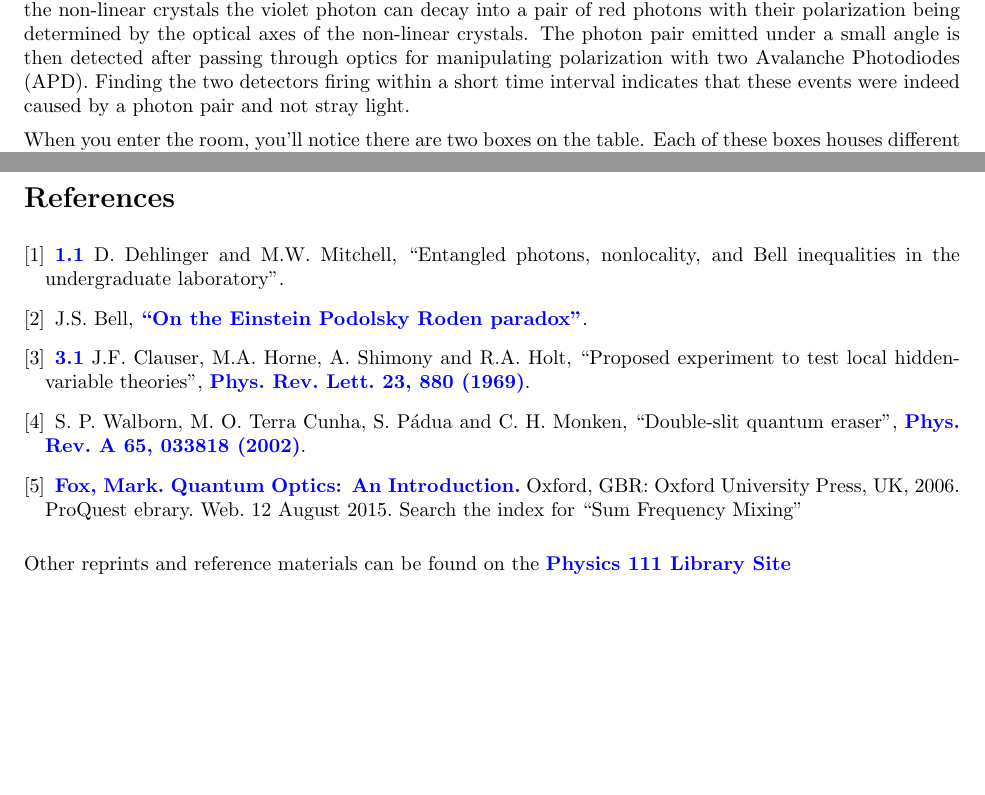
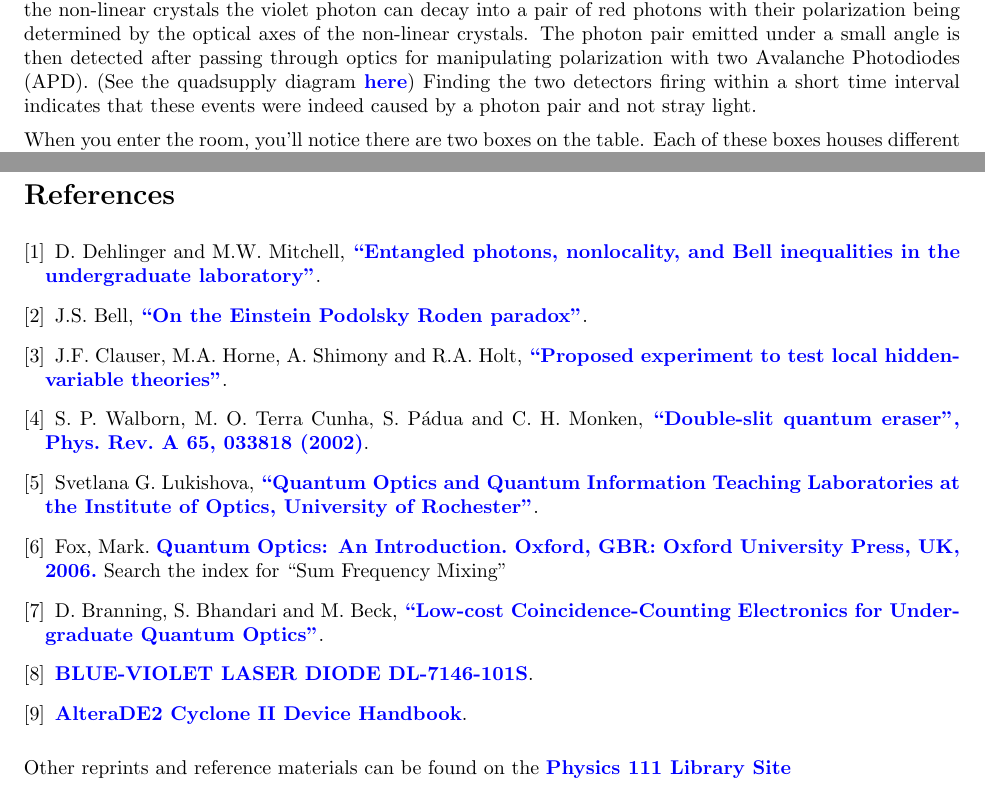
Before and after one commit to DrWinthrop/111BC, a LaTeX document (QIE/QIE.tex): two parts of pages 4 and 18 of 18 before the commit and two parts of pages 4 and 19 of 19 after it, joined at a grey line, cut so that both start at the same text. Compiled offline with pdfLaTeX.

Commit message:
Update the images of boxes and linked more references

```diff
--- a/QIE/QIE.tex
+++ b/QIE/QIE.tex
@@ -108,9 +108,9 @@ At first glance, it would seem that $S$ could range from –4 to 4. However, a c
 
 \subsection{Overview}
 
-The heart of the experiment is the generation of a particular entangled quantum state of the polarization of two individual photons, a Bell state. In the simplest case, this is a superposition state of both photons being either horizontally or vertically polarized. In the experiment, we achieve this by sending photons near 405 nm from a diode laser to a pair of non-linear crystals made of beta barium borate (BBO crystal). Within the non-linear crystals the violet photon can decay into a pair of red photons with their polarization being determined by the optical axes of the non-linear crystals. The photon pair emitted under a small angle is then detected after passing through optics for manipulating polarization with two Avalanche Photodiodes (APD). Finding the two detectors firing within a short time interval indicates that these events were indeed caused by a photon pair and not stray light.
+The heart of the experiment is the generation of a particular entangled quantum state of the polarization of two individual photons, a Bell state. In the simplest case, this is a superposition state of both photons being either horizontally or vertically polarized. In the experiment, we achieve this by sending photons near 405 nm from a diode laser to a pair of non-linear crystals made of beta barium borate (BBO crystal). Within the non-linear crystals the violet photon can decay into a pair of red photons with their polarization being determined by the optical axes of the non-linear crystals. The photon pair emitted under a small angle is then detected after passing through optics for manipulating polarization with two Avalanche Photodiodes (APD). (See the quadsupply diagram \href{http://physics111.lib.berkeley.edu/Physics111/Reprints/QIE/QIE_apd_quadsupply1.pdf}{\textbf{here}}) Finding the two detectors firing within a short time interval indicates that these events were indeed caused by a photon pair and not stray light.
 
-When you enter the room, you'll notice there are two boxes on the table. Each of these boxes houses different elements of the experiment. The one closer to the door (Box 1) holds the diode laser and optical elements for creating a Bell State. The one closer to the computer (Box 2) holds the detection setup. When aligning the laser it is best to take the top off both boxes and use the protective orange glasses when the laser is on. When taking data, you will want easy access to the half wave plates in the detector setup, so you can leave the top off of box 2. Ambient light will flood the detectors, so you will want the lights off in the room (computer light is ok). There is an LED lamp (can you explain why we use blue LEDs? hint: you can look at the APD efficiency versus wavelength in the manual if you are interested.) installed so that you can read the values off of the half wave plates in the detector setup. The `on' switch for the lamp can be found on the back side of the table on the rack above. While taking data, it is ok not wearing the orange glasses \textbf{as long as the top of Box 1 is in place.} Inside Box 1, the diode laser has a maximum power of around 120 mW. At 405 nm, this can seriously damage your eye. However, in Box 2 the power is down to about 0.2 mW, which will not cause serious damage. You should use the power meter located in the room to confirm that the power of the laser beam in Box 2 is not too high. Record the number. If you find it high, ensure that the filter is in place on the BBOs. The filter should never be removed. Of course \emph{you should avoid looking directly into the beam.} This setup makes collecting data more efficient.
+When you enter the room, you'll notice there are two boxes on the table. Each of these boxes houses different elements of the experiment. The one closer to the door (Box 1) holds the diode laser and optical elements for creating a Bell State. The one closer to the computer (Box 2) holds the detection setup. When aligning the laser it is best to take the top off both boxes and use the protective orange glasses when the laser is on. When taking data, you will want easy access to the half wave plates in the detector setup, so you can leave the top off of box 2. Ambient light will flood the detectors, so you will want the lights off in the room (computer light is ok). There is an LED lamp \cite{Bluelaser} (can you explain why we use blue LEDs? hint: you can look at the APD efficiency versus wavelength in the \href{http://physics111.lib.berkeley.edu/Physics111/Reprints/QIE/SPCMAQRH.pdf}{\textbf{manual}} if you are interested.) installed so that you can read the values off of the half wave plates in the detector setup. The `on' switch for the lamp can be found on the back side of the table on the rack above. While taking data, it is ok not wearing the orange glasses \textbf{as long as the top of Box 1 is in place.} Inside Box 1, the diode laser has a maximum power of around 120 mW. At 405 nm, this can seriously damage your eye. However, in Box 2 the power is down to about 0.2 mW, which will not cause serious damage. You should use the power meter located in the room to confirm that the power of the laser beam in Box 2 is not too high. Record the number. If you find it high, ensure that the filter is in place on the BBOs. The filter should never be removed. Of course \emph{you should avoid looking directly into the beam.} This setup makes collecting data more efficient.
 
 \subsection{Diode Laser}
 
@@ -574,19 +585,31 @@ Insufficient single photon counts in each detector ($<10$k/s)
 \begin{thebibliography}{}
 \label{sec:References}
     \bibitem{Dehlinger}
-    \href{http://physics111.lib.berkeley.edu/Physics111/Reprints/QIE/Entangled\%20Photons-M.W.\%20Mitchell_1.1498860.pdf}{\textbf{1.1}} D. Dehlinger and M.W. Mitchell, ``Entangled photons, nonlocality, and Bell inequalities in the undergraduate laboratory''.
+    D. Dehlinger and M.W. Mitchell, \href{http://physics111.lib.berkeley.edu/Physics111/Reprints/QIE/Entangled\%20Photons-M.W.\%20Mitchell_1.1498860.pdf}{\textbf{``Entangled photons, nonlocality, and Bell inequalities in the undergraduate laboratory''}}.
 
     \bibitem{Bell}
     J.S. Bell, \href{http://physics111.lib.berkeley.edu/Physics111/Reprints/QIE/Bell_Compact.pdf}{\textbf{``On the Einstein Podolsky Roden paradox''}}.
 
     \bibitem{Clauser}
-    \href{http://physics111.lib.berkeley.edu/Physics111/Reprints/QIE/Proposed\%20Experiment\%20To\%20Test\%20Local\%20Hidden-variable\%20Theories-PhysRevLett.23.880.pdf}{\textbf{3.1}} J.F. Clauser, M.A. Horne, A. Shimony and R.A. Holt, ``Proposed experiment to test local hidden-variable theories'', \href{http://prl.aps.org/abstract/PRL/v23/i15/p880/_1}{\textbf{Phys. Rev. Lett. 23, 880 (1969)}}.
+    J.F. Clauser, M.A. Horne, A. Shimony and R.A. Holt, \href{http://physics111.lib.berkeley.edu/Physics111/Reprints/QIE/Proposed\%20Experiment\%20To\%20Test\%20Local\%20Hidden-variable\%20Theories-PhysRevLett.23.880.pdf}{\textbf{``Proposed experiment to test local hidden-variable theories''}}.
 
     \bibitem{Walborn}
-    S. P. Walborn, M. O. Terra Cunha, S. Pádua and C. H. Monken, ``Double-slit quantum eraser'', \href{http://physics111.lib.berkeley.edu/Physics111/Reprints/QIE/Quantum-Eraser-Walborn.pdf}{\textbf{Phys. Rev. A 65, 033818 (2002)}}.
+    S. P. Walborn, M. O. Terra Cunha, S. Pádua and C. H. Monken, \href{http://physics111.lib.berkeley.edu/Physics111/Reprints/QIE/Quantum-Eraser-Walborn.pdf}{\textbf{``Double-slit quantum eraser'', Phys. Rev. A 65, 033818 (2002)}}.
+
+    \bibitem{Lukishova}
+    Svetlana G. Lukishova, \href{http://physics111.lib.berkeley.edu/Physics111/Reprints/QIE/TULSA_2010_Talk_Lukishova.pdf}{\textbf{``Quantum Optics and Quantum Information Teaching Laboratories at the Institute of Optics, University of Rochester''}}.
 
     \bibitem{Fox}
-    \href{http://physics111.lib.berkeley.edu/Physics111/Reprints/QIE/Mark\%20Fox_Quantum\%20Optics\%20An\%20Introduction.pdf}{\textbf{Fox, Mark. Quantum Optics: An Introduction.}} Oxford, GBR: Oxford University Press, UK, 2006. ProQuest ebrary. Web. 12 August 2015. Search the index for ``Sum Frequency Mixing''
+    Fox, Mark. \href{http://physics111.lib.berkeley.edu/Physics111/Reprints/QIE/Mark\%20Fox_Quantum\%20Optics\%20An\%20Introduction.pdf}{\textbf{Quantum Optics: An Introduction.  Oxford, GBR: Oxford University Press, UK, 2006.}} Search the index for ``Sum Frequency Mixing''
+
+    \bibitem{Branning}
+    D. Branning, S. Bhandari and M. Beck, \href{http://physics111.lib.berkeley.edu/Physics111/Reprints/QIE/CCU_ajp_09.pdf}{\textbf{``Low-cost Coincidence-Counting Electronics for Undergraduate Quantum Optics''}}.
+
+    \bibitem{Bluelaser}
+    \href{http://physics111.lib.berkeley.edu/Physics111/Reprints/QIE/Sanyo-7146-101S.pdf}{\textbf{BLUE-VIOLET LASER DIODE DL-7146-101S}}.
+
+    \bibitem{AlteraDE2Headbook}
+    \href{http://physics111.lib.berkeley.edu/Physics111/Reprints/QIE/AlteraDE2}{\textbf{AlteraDE2 Cyclone II Device Handbook}}.
 
 \end{thebibliography}
 
```
Also changed, not shown: QIE/images/QIE_0613_Crop.jpg (added), QIE/images/QIE_0613_Crop_.jpg (deleted), QIE/images/QIE_0615.jpg, QIE/QIE.tex (37 more changed lines), 2 other files.
